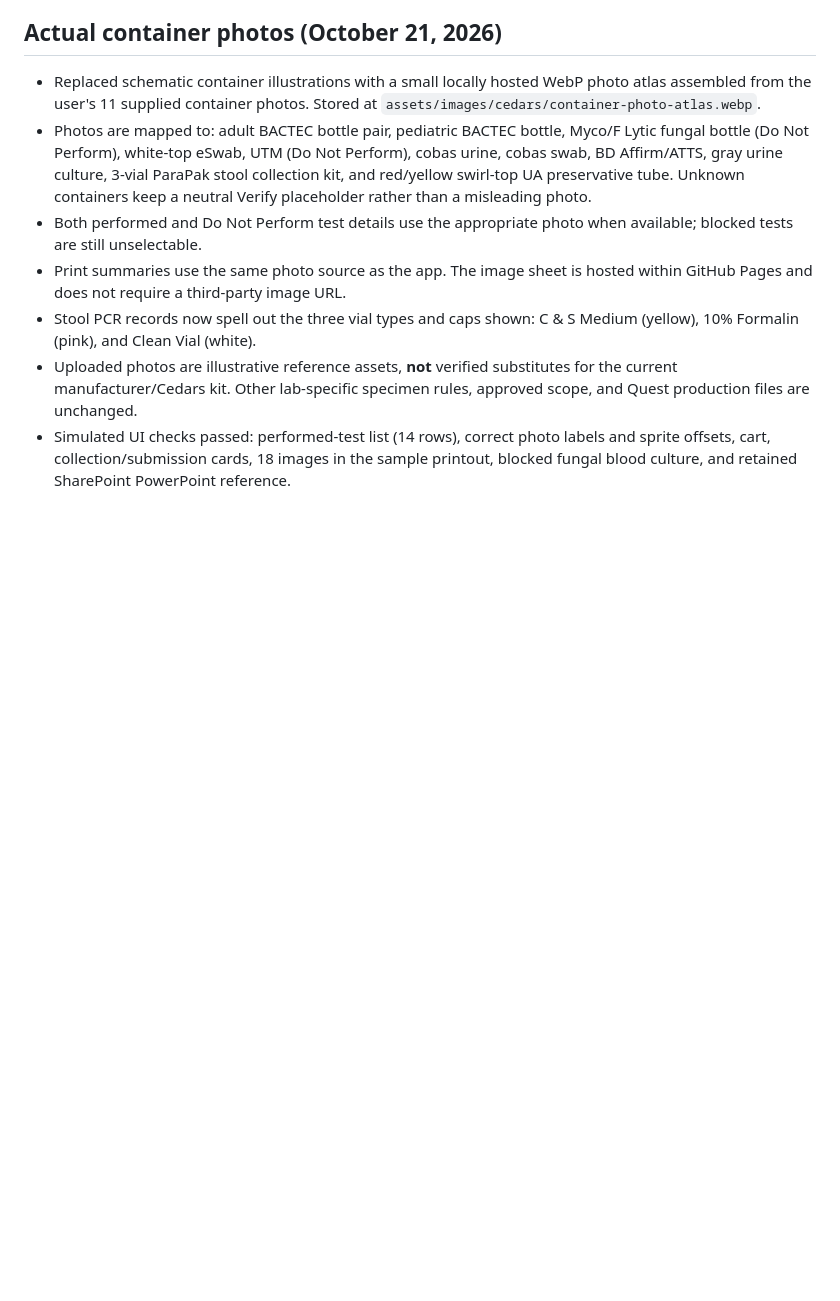
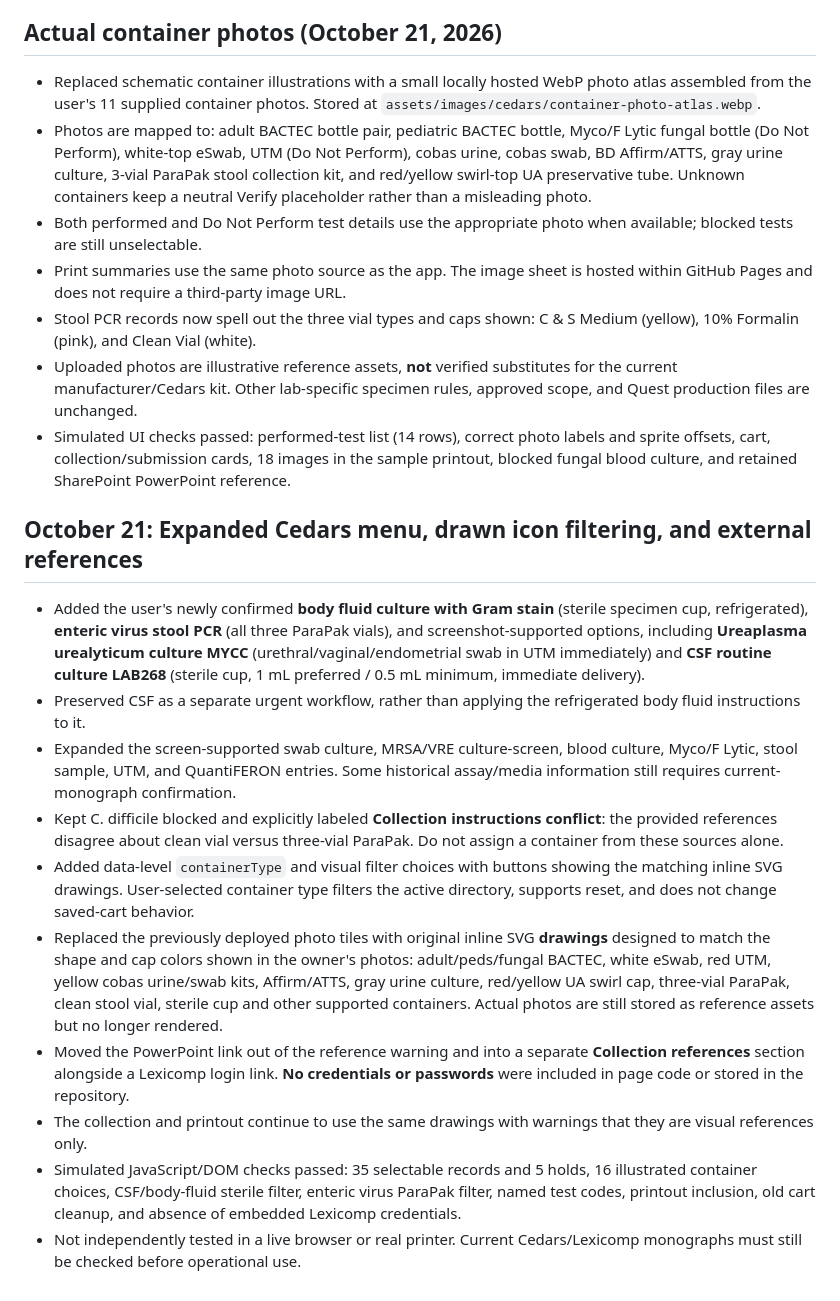
Before and after one commit to 5amlim/Quest-Calculator-Test, a Markdown page: CEDARS_PROTOTYPE_NOTES.md, the part around the change. Drawn GitHub-style; blank space fills up the shorter version.

Commit message:
Document expanded Cedars menu, container drawing filters and secure resource links

```diff
--- a/CEDARS_PROTOTYPE_NOTES.md
+++ b/CEDARS_PROTOTYPE_NOTES.md
@@ -122,3 +122,16 @@ This is a prototype, not clinical validation or a live-browser cross-device test
 - Stool PCR records now spell out the three vial types and caps shown: C & S Medium (yellow), 10% Formalin (pink), and Clean Vial (white).
 - Uploaded photos are illustrative reference assets, **not** verified substitutes for the current manufacturer/Cedars kit. Other lab-specific specimen rules, approved scope, and Quest production files are unchanged.
 - Simulated UI checks passed: performed-test list (14 rows), correct photo labels and sprite offsets, cart, collection/submission cards, 18 images in the sample printout, blocked fungal blood culture, and retained SharePoint PowerPoint reference.
+
+
+## October 21: Expanded Cedars menu, drawn icon filtering, and external references
+- Added the user's newly confirmed **body fluid culture with Gram stain** (sterile specimen cup, refrigerated), **enteric virus stool PCR** (all three ParaPak vials), and screenshot-supported options, including **Ureaplasma urealyticum culture MYCC** (urethral/vaginal/endometrial swab in UTM immediately) and **CSF routine culture LAB268** (sterile cup, 1 mL preferred / 0.5 mL minimum, immediate delivery).
+- Preserved CSF as a separate urgent workflow, rather than applying the refrigerated body fluid instructions to it.
+- Expanded the screen-supported swab culture, MRSA/VRE culture-screen, blood culture, Myco/F Lytic, stool sample, UTM, and QuantiFERON entries. Some historical assay/media information still requires current-monograph confirmation.
+- Kept C. difficile blocked and explicitly labeled **Collection instructions conflict**: the provided references disagree about clean vial versus three-vial ParaPak. Do not assign a container from these sources alone.
+- Added data-level `containerType` and visual filter choices with buttons showing the matching inline SVG drawings. User-selected container type filters the active directory, supports reset, and does not change saved-cart behavior.
+- Replaced the previously deployed photo tiles with original inline SVG **drawings** designed to match the shape and cap colors shown in the owner's photos: adult/peds/fungal BACTEC, white eSwab, red UTM, yellow cobas urine/swab kits, Affirm/ATTS, gray urine culture, red/yellow UA swirl cap, three-vial ParaPak, clean stool vial, sterile cup and other supported containers. Actual photos are still stored as reference assets but no longer rendered.
+- Moved the PowerPoint link out of the reference warning and into a separate **Collection references** section alongside a Lexicomp login link. **No credentials or passwords** were included in page code or stored in the repository.
+- The collection and printout continue to use the same drawings with warnings that they are visual references only.
+- Simulated JavaScript/DOM checks passed: 35 selectable records and 5 holds, 16 illustrated container choices, CSF/body-fluid sterile filter, enteric virus ParaPak filter, named test codes, printout inclusion, old cart cleanup, and absence of embedded Lexicomp credentials.
+- Not independently tested in a live browser or real printer. Current Cedars/Lexicomp monographs must still be checked before operational use.
```
